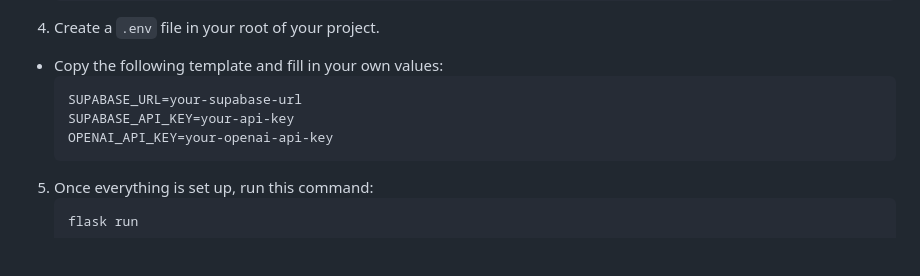
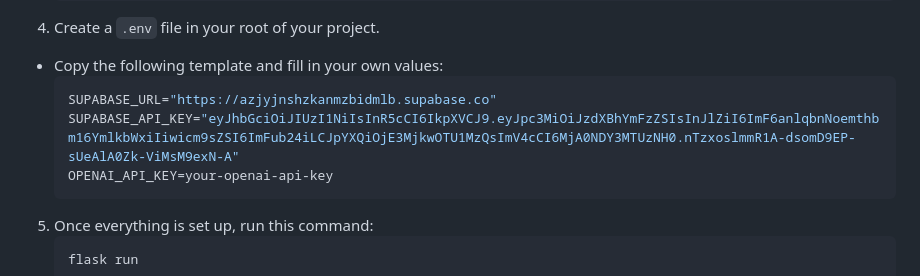
Before and after one commit to JakeMartin336/CSCI-499-Capstone-Project, a Markdown page: README.md, the part around the change. Rendered like a GitHub page; blank space fills up the shorter version.

````diff
--- a/README.md
+++ b/README.md
@@ -89,8 +89,8 @@ Installing and setting up the app:
 5. Create a  `.env` file in your root of your project.
   - Copy the following template and fill in your own values:
      ```bash
-     SUPABASE_URL=your-supabase-url
-     SUPABASE_API_KEY=your-api-key
+     SUPABASE_URL="https://azjyjnshzkanmzbidmlb.supabase.co"
+     SUPABASE_API_KEY="eyJhbGciOiJIUzI1NiIsInR5cCI6IkpXVCJ9.eyJpc3MiOiJzdXBhYmFzZSIsInJlZiI6ImF6anlqbnNoemthbm16YmlkbWxiIiwicm9sZSI6ImFub24iLCJpYXQiOjE3MjkwOTU1MzQsImV4cCI6MjA0NDY3MTUzNH0.nTzxoslmmR1A-dsomD9EP-sUeAlA0Zk-ViMsM9exN-A"
      OPENAI_API_KEY=your-openai-api-key
      ```
 5. Once everything is set up, run this command:
````
